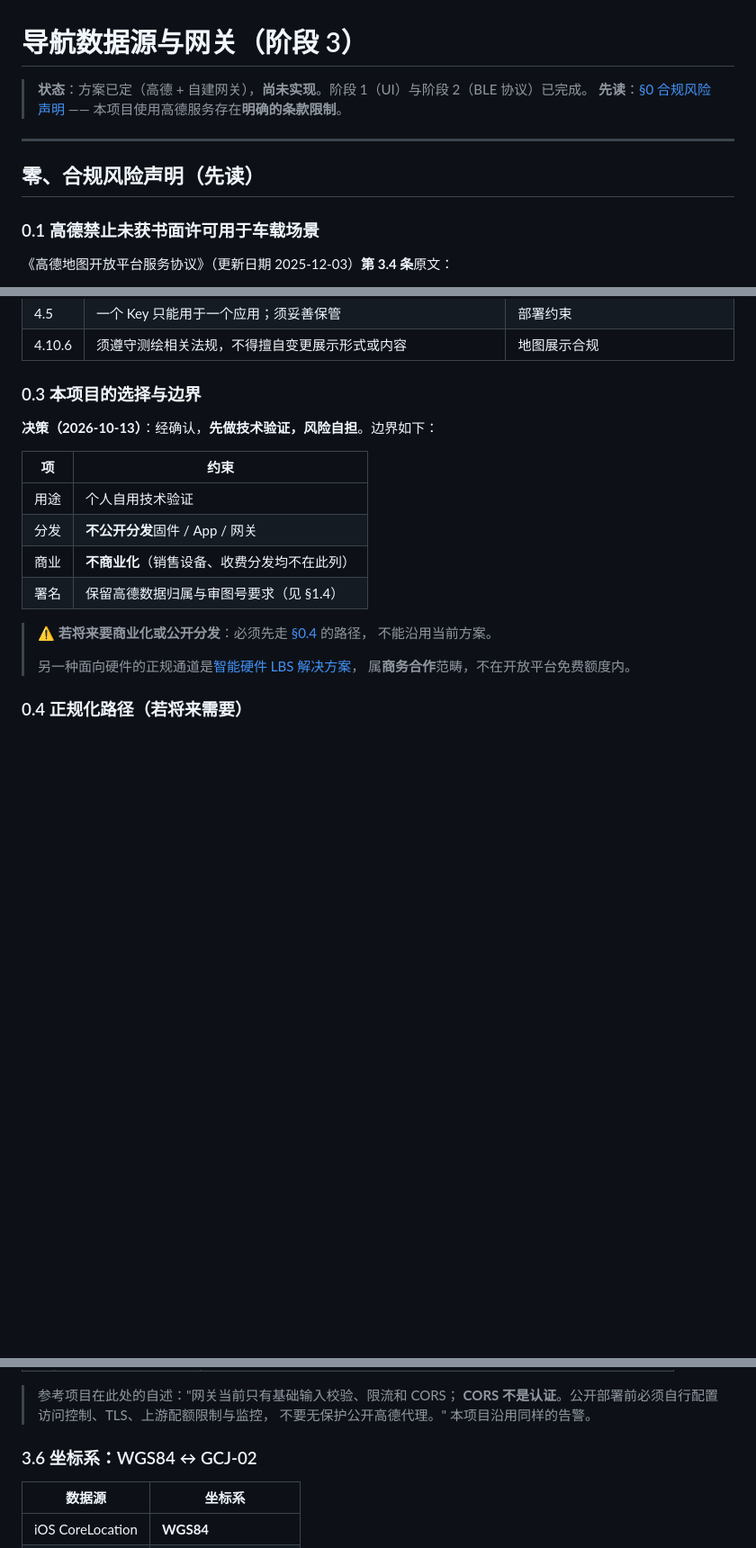
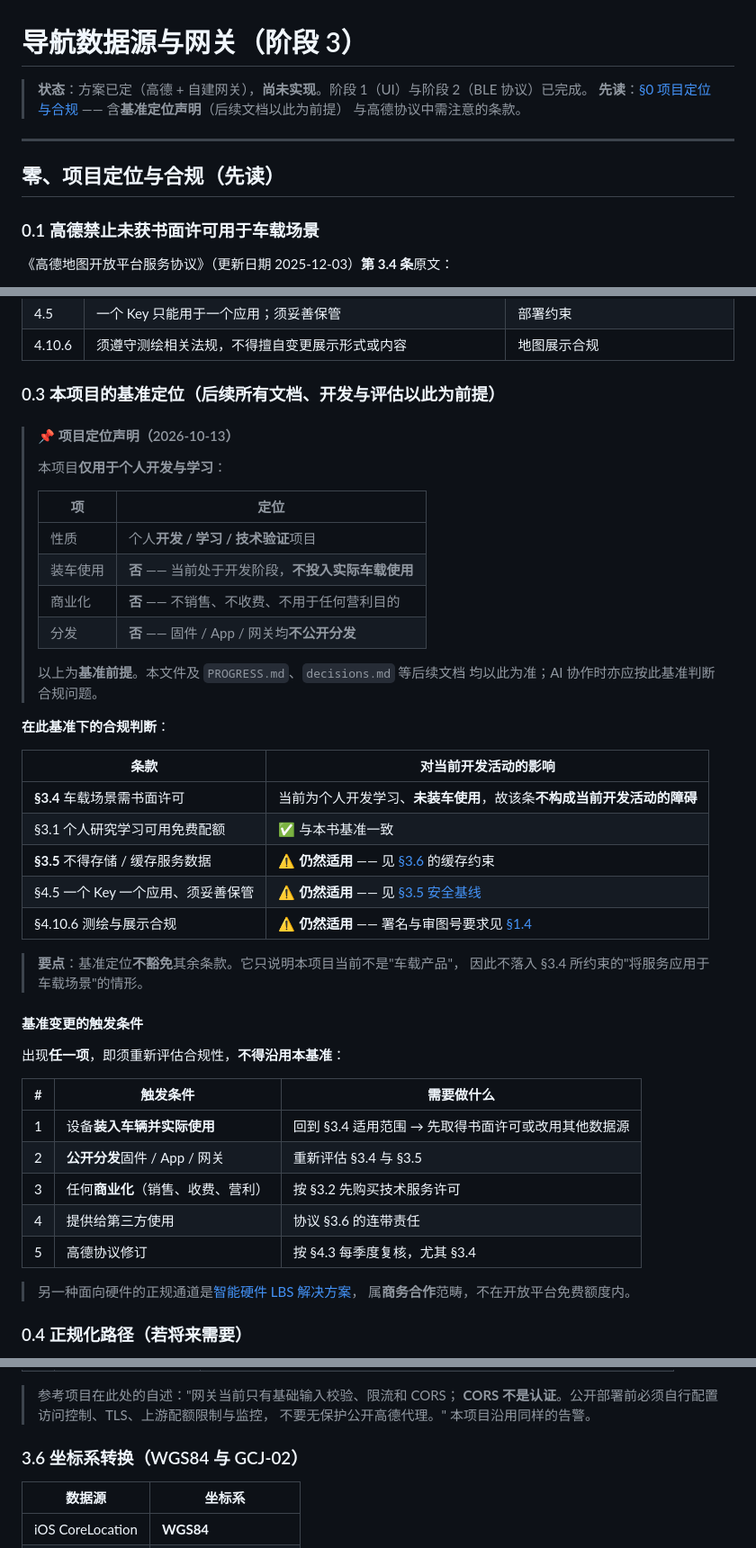
Before and after one commit to Pan-wh/esp32-car-dashboard, a Markdown page: docs/nav-backend.md, 3 parts joined by grey strips. Shown at 90% size. GitHub-like rendering; blank space fills up the shorter version.

Commit message:
docs: 明确项目基准定位（个人开发学习 / 不装车 / 不商用 / 不分发）
用户确认并指定：**后续文档以此基准为前提**。

## 基准定位声明（2026-10-13）

| 项 | 定位 |
|----|------|
| 性质 | 个人开发 / 学习 / 技术验证 |
| 装车使用 | **否**（当前处于开发阶段，不投入实际车载使用）|
| 商业化 | **否** |
| 分发 | **否**（固件 / App / 网关均不公开分发）|

## 在该基准下的合规判断

高德协议 §3.4（未获书面许可不得用于车载场景）**不构成当前开发活动的障碍** ——
本项目当前为个人开发学习性质、未投入车载使用。

但明确写入：**基准不豁免其余条款**，以下仍然适用：
- §3.1 个人研究学习可用免费配额（与基准一致）
- §3.5 **不得存储 / 缓存服务数据** → 影响路线几何缓存策略
- §4.5 一个 Key 一个应用、须妥善保管
- §4.10.6 测绘与展示合规（署名 / 审图号）

## 基准变更的触发条件（写入文档，避免日后误用）

出现任一项即须重新评估，**不得沿用该基准**：
1. 设备装入车辆并实际使用
2. 公开分发固件 / App / 网关
3. 任何商业化（销售 / 收费 / 营利）
4. 提供给第三方使用（协议 §3.6 连带责任）
5. 高德协议修订（按 §4.3 每季度复核 §3.4）

## 落点

- **docs/nav-backend.md**：§0 改为「项目定位与合规」；§0.3 为基准定位声明 +
  逐条款影响表 + 触发条件表；文档顶部指引同步
- **docs/decisions.md D-008**：加入基准定位与触发条件（原表述为"风险自担"，
  现改为按基准定位说明）
- **PROGRESS.md**：阶段 3 待办条目改为基准定位表述
- **AI_CONTEXT.md**：新增 §1.1「使用定位与合规基准」，要求 AI 协作按此基准
  判断合规问题，并在触发条件出现时主动提示重新评估

## 验证
- 文档内部链接与锚点（含同文件锚点）全部校验通过
  （修正了 §3.6 标题中 `↔` 符号导致的锚点不匹配）

```diff
--- a/docs/nav-backend.md
+++ b/docs/nav-backend.md
@@ -1,11 +1,12 @@
 # 导航数据源与网关（阶段 3）
 
 > **状态**：方案已定（高德 + 自建网关），**尚未实现**。阶段 1（UI）与阶段 2（BLE 协议）已完成。
-> **先读**：[§0 合规风险声明](#零合规风险声明先读) —— 本项目使用高德服务存在**明确的条款限制**。
+> **先读**：[§0 项目定位与合规](#零项目定位与合规先读) —— 含**基准定位声明**（后续文档以此为前提）
+> 与高德协议中需注意的条款。
 
 ---
 
-## 零、合规风险声明（先读）
+## 零、项目定位与合规（先读）
 
 ### 0.1 高德禁止未获书面许可用于车载场景
 
@@ -31,20 +32,47 @@
 | 4.5 | 一个 Key 只能用于一个应用；须妥善保管 | 部署约束 |
 | 4.10.6 | 须遵守测绘相关法规，不得擅自变更展示形式或内容 | 地图展示合规 |
 
-### 0.3 本项目的选择与边界
+### 0.3 本项目的基准定位（**后续所有文档、开发与评估以此为前提**）
 
-**决策（2026-10-13）**：经确认，**先做技术验证，风险自担**。边界如下：
+> #### 📌 项目定位声明（2026-10-13）
+>
+> 本项目**仅用于个人开发与学习**：
+>
+> | 项 | 定位 |
+> |----|------|
+> | 性质 | 个人**开发 / 学习 / 技术验证**项目 |
+> | 装车使用 | **否** —— 当前处于开发阶段，**不投入实际车载使用** |
+> | 商业化 | **否** —— 不销售、不收费、不用于任何营利目的 |
+> | 分发 | **否** —— 固件 / App / 网关均**不公开分发** |
+>
+> 以上为**基准前提**。本文件及 `PROGRESS.md`、`decisions.md` 等后续文档
+> 均以此为准；AI 协作时亦应按此基准判断合规问题。
 
-| 项 | 约束 |
-|----|------|
-| 用途 | 个人自用技术验证 |
-| 分发 | **不公开分发**固件 / App / 网关 |
-| 商业 | **不商业化**（销售设备、收费分发均不在此列）|
-| 署名 | 保留高德数据归属与审图号要求（见 §1.4）|
+**在此基准下的合规判断**：
 
-> ⚠️ **若将来要商业化或公开分发**：必须先走 [§0.4](#04-正规化路径若将来需要) 的路径，
-> 不能沿用当前方案。
->
+| 条款 | 对当前开发活动的影响 |
+|------|---------------------|
+| **§3.4** 车载场景需书面许可 | 当前为个人开发学习、**未装车使用**，故该条**不构成当前开发活动的障碍** |
+| §3.1 个人研究学习可用免费配额 | ✅ 与本书基准一致 |
+| **§3.5** 不得存储 / 缓存服务数据 | ⚠️ **仍然适用** —— 见 [§3.6](#36-坐标系转换wgs84-与-gcj-02) 的缓存约束 |
+| §4.5 一个 Key 一个应用、须妥善保管 | ⚠️ **仍然适用** —— 见 [§3.5 安全基线](#35-安全基线) |
+| §4.10.6 测绘与展示合规 | ⚠️ **仍然适用** —— 署名与审图号要求见 [§1.4](#14-归属与署名清单) |
+
+> **要点**：基准定位**不豁免**其余条款。它只说明本项目当前不是"车载产品"，
+> 因此不落入 §3.4 所约束的"将服务应用于车载场景"的情形。
+
+#### 基准变更的触发条件
+
+出现**任一项**，即须重新评估合规性，**不得沿用本基准**：
+
+| # | 触发条件 | 需要做什么 |
+|---|---------|-----------|
+| 1 | 设备**装入车辆并实际使用** | 回到 §3.4 适用范围 → 先取得书面许可或改用其他数据源 |
+| 2 | **公开分发**固件 / App / 网关 | 重新评估 §3.4 与 §3.5 |
+| 3 | 任何**商业化**（销售、收费、营利）| 按 §3.2 先购买技术服务许可 |
+| 4 | 提供给第三方使用 | 协议 §3.6 的连带责任 |
+| 5 | 高德协议修订 | 按 §4.3 每季度复核，尤其 §3.4 |
+
 > 另一种面向硬件的正规通道是[智能硬件 LBS 解决方案](https://lbs.amap.com/solution/smarthard)，
 > 属**商务合作**范畴，不在开放平台免费额度内。
 
@@ -209,7 +237,7 @@ RATE_LIMIT_PER_MIN=60           # 按自用规模设置
 > **CORS 不是认证**。公开部署前必须自行配置访问控制、TLS、上游配额限制与监控，
 > 不要无保护公开高德代理。" 本项目沿用同样的告警。
 
-### 3.6 坐标系：WGS84 ↔ GCJ-02
+### 3.6 坐标系转换（WGS84 与 GCJ-02）
 
 | 数据源 | 坐标系 |
 |--------|--------|
```
Also changed, not shown: docs/decisions.md (+11 -6 lines).
